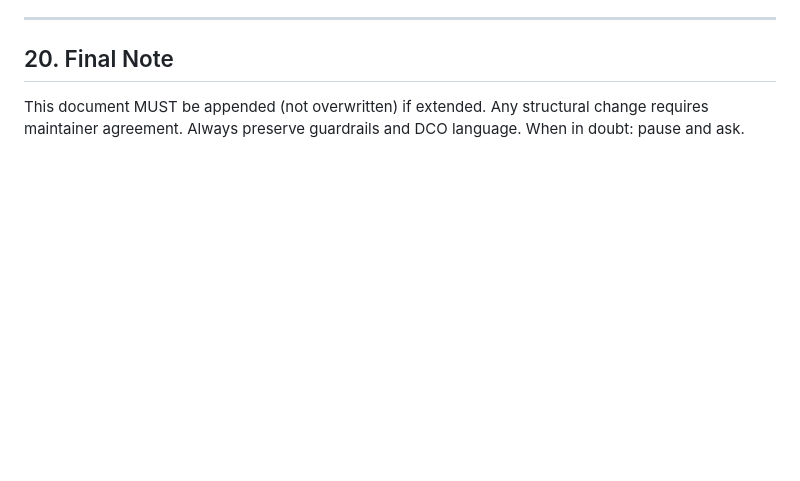
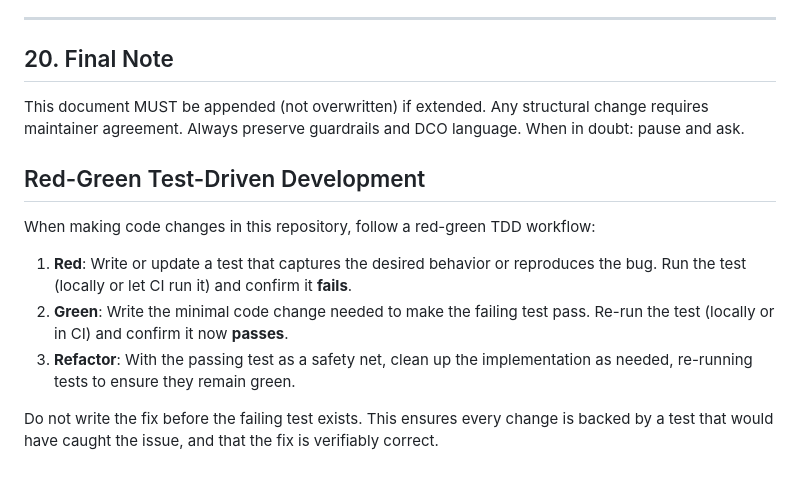
Before and after one commit to chef/win32-certstore, a Markdown page: .github/copilot-instructions.md, the part around the change. Rendered like a GitHub page; blank space fills up the shorter version.

Commit message:
docs: add red-green TDD workflow guidance to Copilot instructions (#115)
Signed-off-by: Thomas Powell <104777878+tpowell-progress@users.noreply.github.com>

```diff
--- a/.github/copilot-instructions.md
+++ b/.github/copilot-instructions.md
@@ -606,3 +606,13 @@ All AI-assisted work must be traceable through:
 
 ## 20. Final Note
 This document MUST be appended (not overwritten) if extended. Any structural change requires maintainer agreement. Always preserve guardrails and DCO language. When in doubt: pause and ask.
+
+## Red-Green Test-Driven Development
+
+When making code changes in this repository, follow a red-green TDD workflow:
+
+1. **Red**: Write or update a test that captures the desired behavior or reproduces the bug. Run the test (locally or let CI run it) and confirm it **fails**.
+2. **Green**: Write the minimal code change needed to make the failing test pass. Re-run the test (locally or in CI) and confirm it now **passes**.
+3. **Refactor**: With the passing test as a safety net, clean up the implementation as needed, re-running tests to ensure they remain green.
+
+Do not write the fix before the failing test exists. This ensures every change is backed by a test that would have caught the issue, and that the fix is verifiably correct.
```
